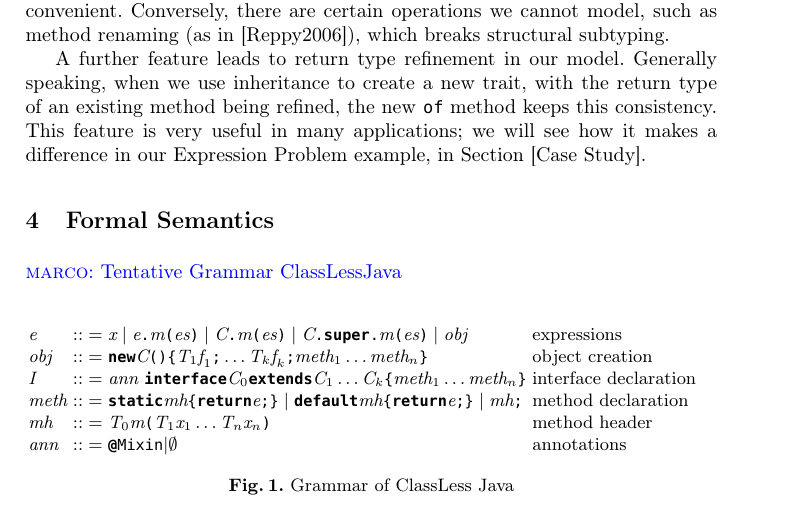
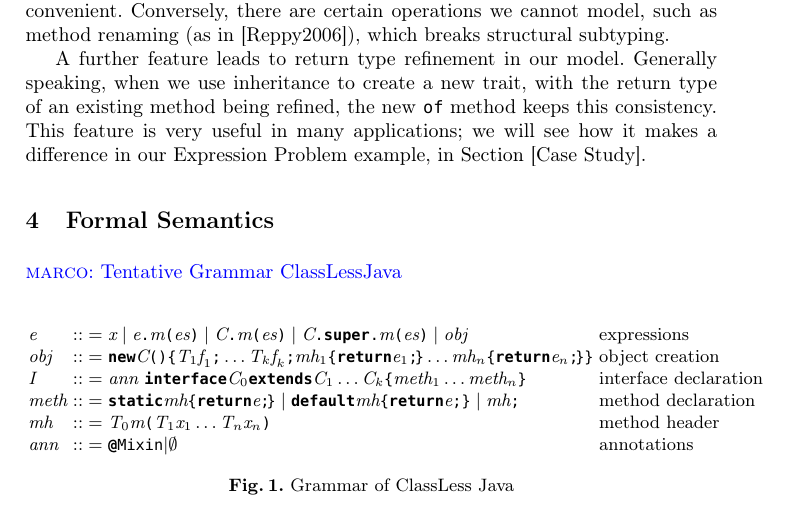
Before and after one commit to YanlinWang/MixinAnnoProcessor, a LaTeX paper (paper/paper.tex, which reads paper/sections/Formalization.tex): part of page 3 of 4, cut so that both start at the same text. Compiled offline with LaTeX, dvips and Ghostscript.

Commit message:
syntax fix

```diff
--- a/paper/sections/Formalization.tex
+++ b/paper/sections/Formalization.tex
@@ -11,7 +11,11 @@
 \production{
 \obj
 }{
-\QM{new}\C\oR\cR\oC\T_1\f_1\QM;\ldots\T_k\f_k\QM;\method_1\ldots\method_n\cC
+\QM{new}\C\oR\cR\oC\T_1\f_1\QM;\ldots\T_k\f_k\QM;
+\mh_1\oC\QM{return}\e_1\QM{;}\!\cC
+\ldots
+\mh_n\oC\QM{return}\e_n\QM{;}\!\cC
+\cC
   }{object creation}\\
 \production{
 \metaVar{I}
@@ -21,7 +25,7 @@
 \production{
 \method
 }{
- \QM{static}\mh\oC\QM{return}\e\QM{;}\cC
+ \QM{static}\mh\oC\QM{return}\e\QM{;}\!\cC
 \mid
 \QM{default}\mh\oC\QM{return}\e\QM{;}\cC
 \mid
```
